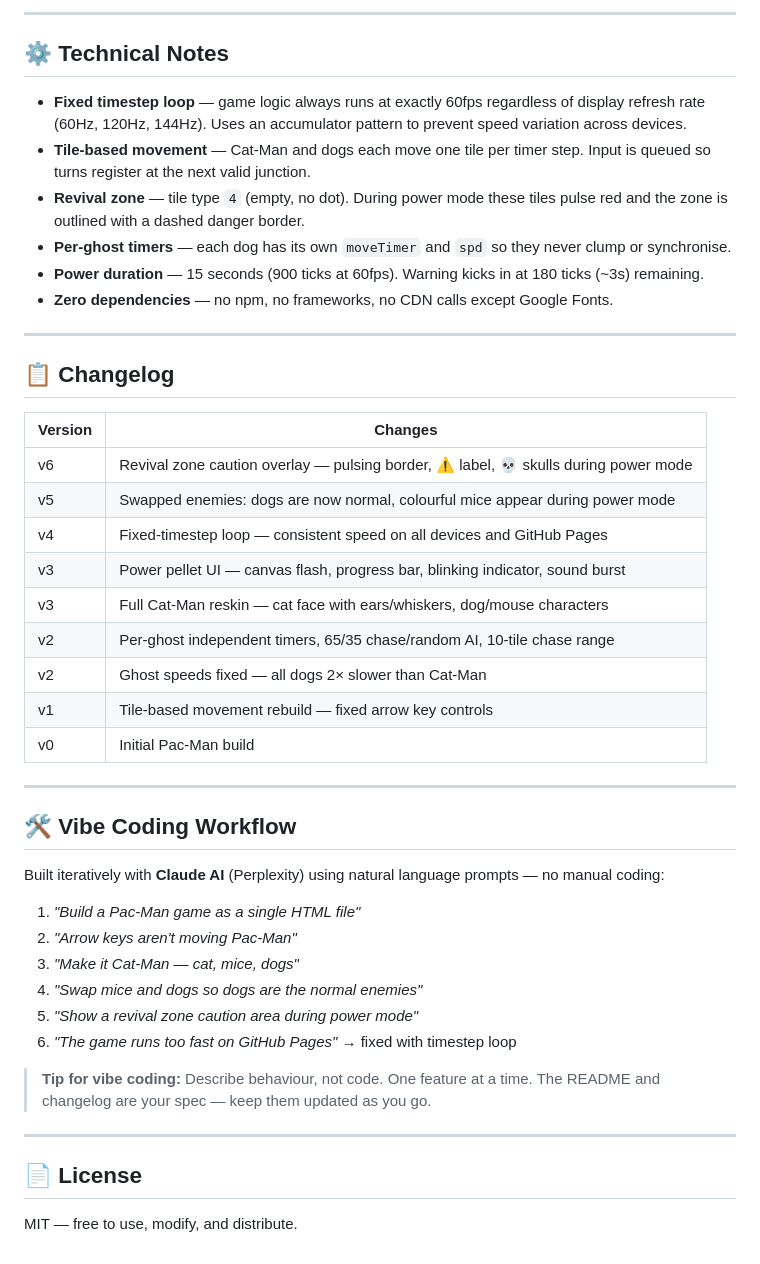
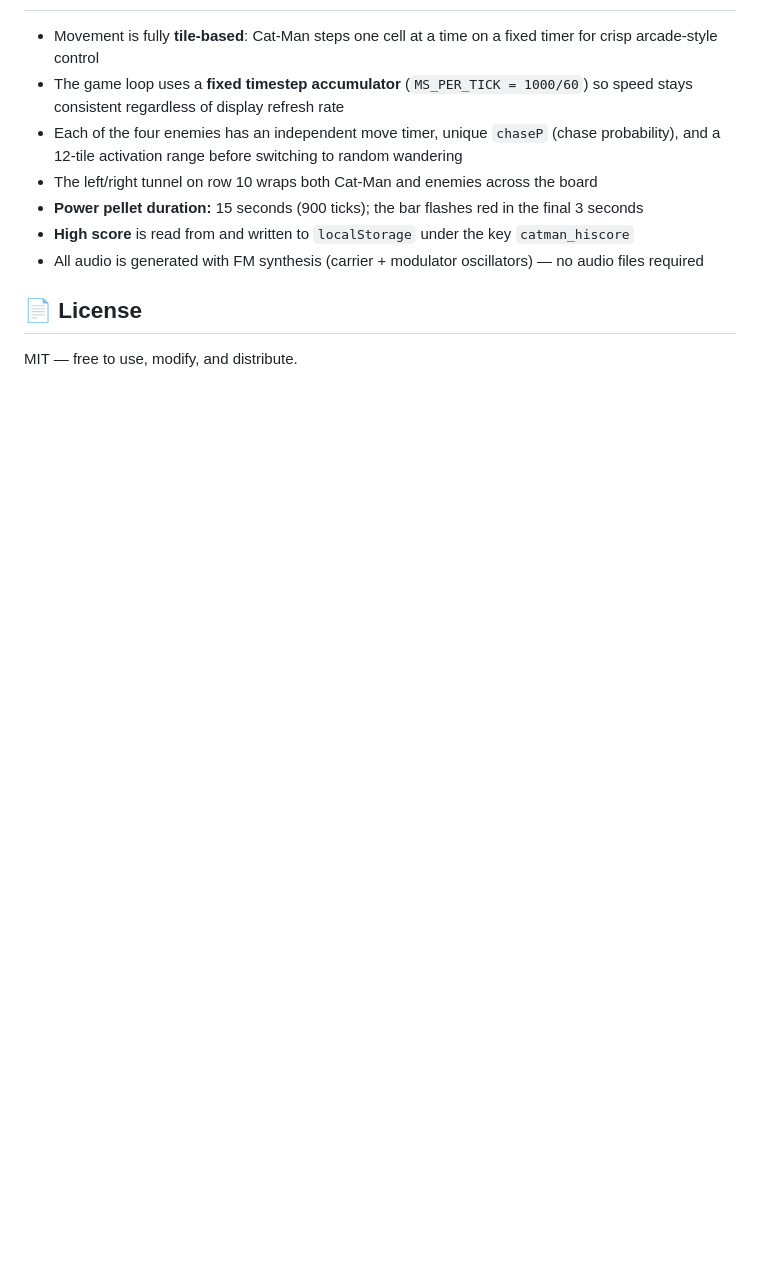
Before and after one commit to robinpoudel1/cat-man, a Markdown page: README.md, the part around one of its changes. Drawn GitHub-style; blank space fills up the shorter version.

```diff
--- a/README.md
+++ b/README.md
@@ -126,46 +77,10 @@ README.md           # This file
----
-
-## ⚙️ Technical Notes
-
-- **Fixed timestep loop** — game logic always runs at exactly 60fps regardless of display refresh rate (60Hz, 120Hz, 144Hz). Uses an accumulator pattern to prevent speed variation across devices.
-- **Tile-based movement** — Cat-Man and dogs each move one tile per timer step. Input is queued so turns register at the next valid junction.
-- **Revival zone** — tile type `4` (empty, no dot). During power mode these tiles pulse red and the zone is outlined with a dashed danger border.
-- **Per-ghost timers** — each dog has its own `moveTimer` and `spd` so they never clump or synchronise.
-- **Power duration** — 15 seconds (900 ticks at 60fps). Warning kicks in at 180 ticks (~3s) remaining.
-- **Zero dependencies** — no npm, no frameworks, no CDN calls except Google Fonts.
-
----
-
-## 📋 Changelog
-
-| Version | Changes |
-|---------|---------|
-| v6 | Revival zone caution overlay — pulsing border, ⚠ label, 💀 skulls during power mode |
-| v5 | Swapped enemies: dogs are now normal, colourful mice appear during power mode |
-| v4 | Fixed-timestep loop — consistent speed on all devices and GitHub Pages |
-| v3 | Power pellet UI — canvas flash, progress bar, blinking indicator, sound burst |
-| v3 | Full Cat-Man reskin — cat face with ears/whiskers, dog/mouse characters |
-| v2 | Per-ghost independent timers, 65/35 chase/random AI, 10-tile chase range |
-| v2 | Ghost speeds fixed — all dogs 2× slower than Cat-Man |
-| v1 | Tile-based movement rebuild — fixed arrow key controls |
-| v0 | Initial Pac-Man build |
-
----
-
-## 🛠️ Vibe Coding Workflow
-
-Built iteratively with **Claude AI** (Perplexity) using natural language prompts — no manual coding:
-
-1. *"Build a Pac-Man game as a single HTML file"*
-2. *"Arrow keys aren't moving Pac-Man"*
-3. *"Make it Cat-Man — cat, mice, dogs"*
-4. *"Swap mice and dogs so dogs are the normal enemies"*
-5. *"Show a revival zone caution area during power mode"*
-6. *"The game runs too fast on GitHub Pages"* → fixed with timestep loop
-
-> **Tip for vibe coding:** Describe behaviour, not code. One feature at a time. The README and changelog are your spec — keep them updated as you go.
-
----
+- Movement is fully **tile-based**: Cat-Man steps one cell at a time on a fixed timer for crisp arcade-style control
+- The game loop uses a **fixed timestep accumulator** (`MS_PER_TICK = 1000/60`) so speed stays consistent regardless of display refresh rate
+- Each of the four enemies has an independent move timer, unique `chaseP` (chase probability), and a 12-tile activation range before switching to random wandering
+- The left/right tunnel on row 10 wraps both Cat-Man and enemies across the board
+- **Power pellet duration:** 15 seconds (900 ticks); the bar flashes red in the final 3 seconds
+- **High score** is read from and written to `localStorage` under the key `catman_hiscore`
+- All audio is generated with FM synthesis (carrier + modulator oscillators) — no audio files required
 
 ## 📄 License
 
```
Also changed, not shown: other parts of README.md (+40 -89 lines).
